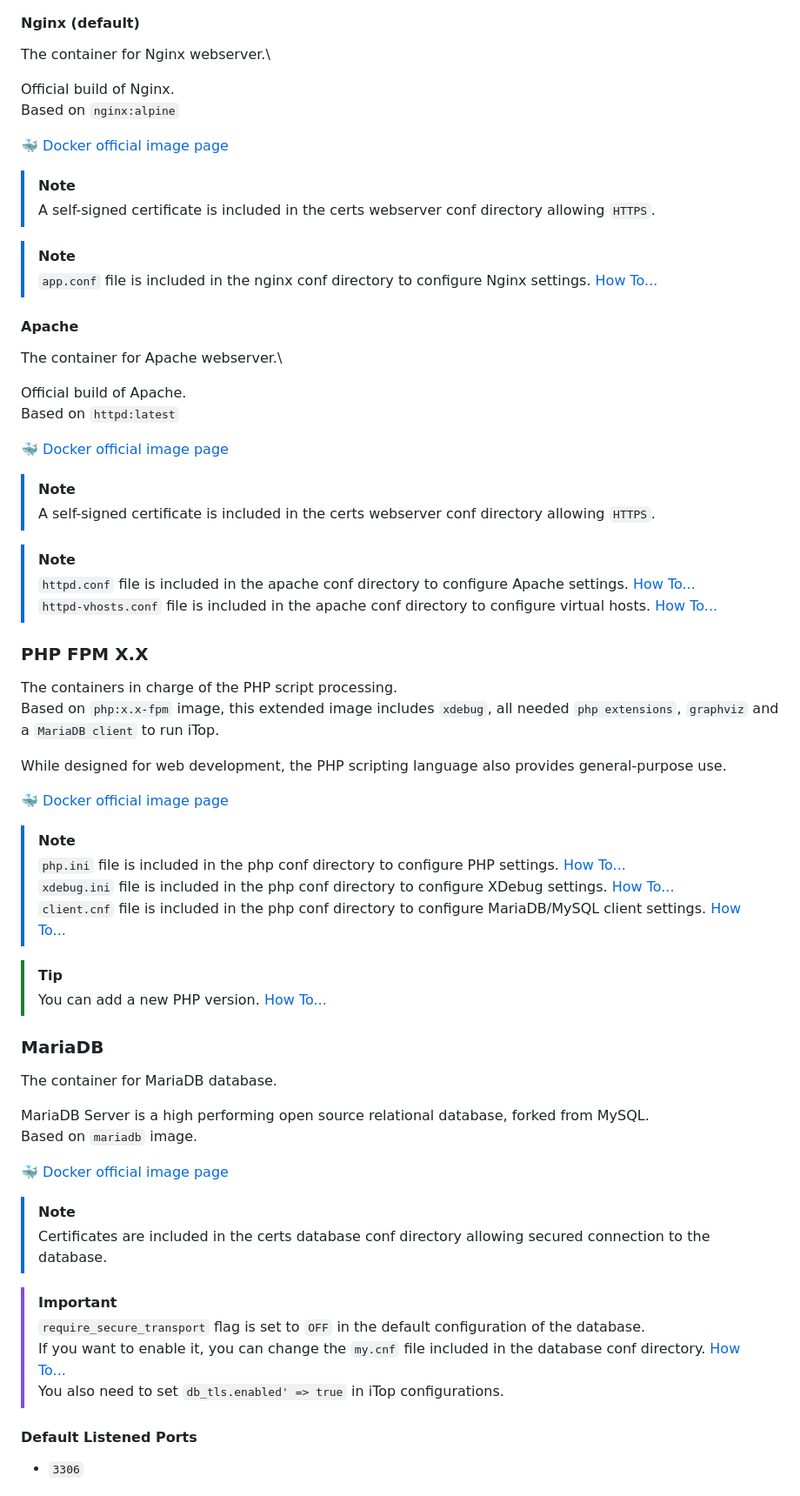
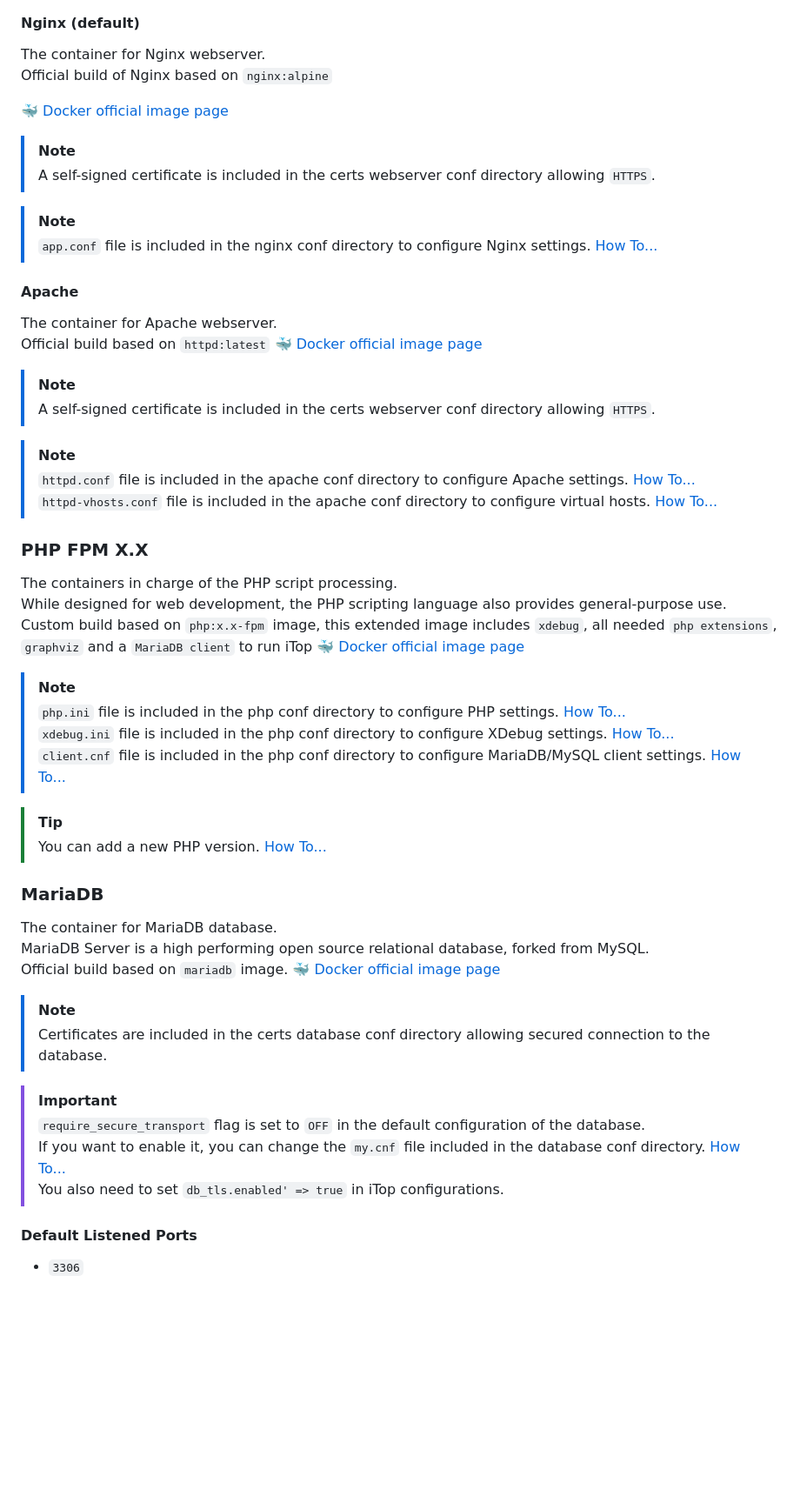
Before and after one commit to Combodo/docker-environment, a Markdown page: readme.md, the part around one of its changes. Shown at 87% size. Drawn GitHub-style; blank space fills up the shorter version.

```diff
--- a/readme.md
+++ b/readme.md
@@ -65,9 +62,7 @@ You also can use one of the official browser extensions allowing to add custom h
 
 #### Nginx (default)
 The container for Nginx webserver.\
-
-Official build of Nginx.\
-Based on `nginx:alpine`
+Official build of Nginx based on `nginx:alpine`
 
 🐳 [Docker official image page](https://hub.docker.com/_/nginx)
 
@@ -79,11 +74,7 @@ Based on `nginx:alpine`
 
 #### Apache
 The container for Apache webserver.\
-
-Official build of Apache.\
-Based on `httpd:latest`
-
-🐳 [Docker official image page](https://hub.docker.com/_/httpd)
+Official build based on `httpd:latest` 🐳 [Docker official image page](https://hub.docker.com/_/httpd)
 
 > [!NOTE]
 > A self-signed certificate is included in the certs webserver conf directory allowing `HTTPS`.
@@ -94,11 +85,8 @@ Based on `httpd:latest`
 
 ### PHP FPM X.X
 The containers in charge of the PHP script processing.\
-Based on `php:x.x-fpm` image, this extended image includes `xdebug`, all needed `php extensions`, `graphviz` and a `MariaDB client` to run iTop.
-
-While designed for web development, the PHP scripting language also provides general-purpose use.
-
-🐳 [Docker official image page](https://hub.docker.com/_/php)
+While designed for web development, the PHP scripting language also provides general-purpose use.\
+Custom build based on `php:x.x-fpm` image, this extended image includes `xdebug`, all needed `php extensions`, `graphviz` and a `MariaDB client` to run iTop 🐳 [Docker official image page](https://hub.docker.com/_/php)
 
 > [!NOTE]
 > `php.ini` file is included in the php conf directory to configure PHP settings. [How To...](./addons/documentation/how_to.md#change-PHP-settings)\
@@ -109,12 +97,9 @@ While designed for web development, the PHP scripting language also provides gen
 > You can  add a new PHP version. [How To...](./addons/documentation/how_to.md#add-a-new-php-version)
 
 ### MariaDB
-The container for MariaDB database.
-
+The container for MariaDB database.\
 MariaDB Server is a high performing open source relational database, forked from MySQL.\
-Based on `mariadb` image.
-
-🐳 [Docker official image page](https://hub.docker.com/_/mariadb)
+Official build based on `mariadb` image. 🐳 [Docker official image page](https://hub.docker.com/_/mariadb)
 
 > [!NOTE]
 > Certificates are included in the certs database conf directory allowing secured connection to the database.
@@ -124,7 +109,6 @@ Based on `mariadb` image.
 If you want to enable it, you can change the `my.cnf` file included in the database conf directory. [How To...](./addons/documentation/how_to.md#edit-configuration-2)\
 You also need to set `db_tls.enabled' => true` in iTop configurations.
 
-
 #### Default Listened Ports
 * `3306`
 
```
Also changed, not shown: other parts of readme.md (+16 -33 lines).
